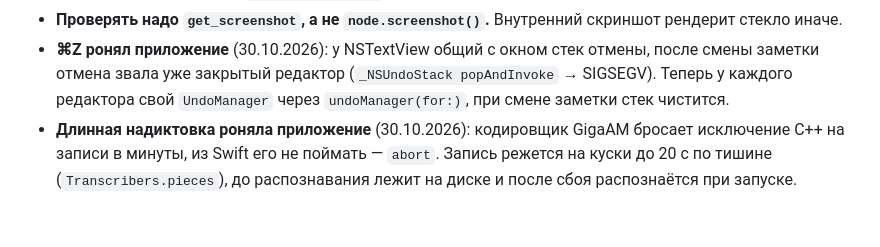
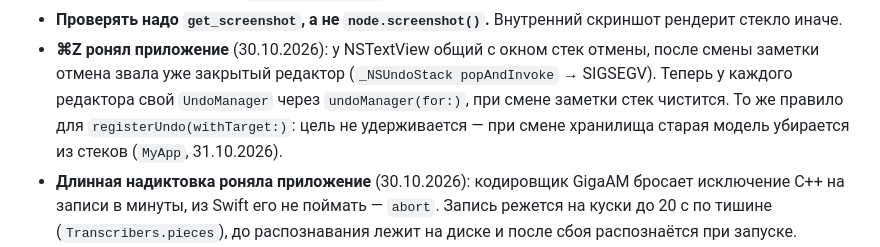
Before and after one commit to Excess-Lab/-notes-, a Markdown page: docs/PITFALLS.md, the part around the change. Rendered like a GitHub page; blank space fills up the shorter version.

```diff
--- a/docs/PITFALLS.md
+++ b/docs/PITFALLS.md
@@ -76,7 +76,9 @@
 - **Проверять надо `get_screenshot`, а не `node.screenshot()`.** Внутренний скриншот рендерит стекло иначе.
 - **⌘Z ронял приложение** (30.10.2026): у NSTextView общий с окном стек отмены, после смены заметки
   отмена звала уже закрытый редактор (`_NSUndoStack popAndInvoke` → SIGSEGV). Теперь у каждого редактора
-  свой `UndoManager` через `undoManager(for:)`, при смене заметки стек чистится.
+  свой `UndoManager` через `undoManager(for:)`, при смене заметки стек чистится. То же правило для
+  `registerUndo(withTarget:)`: цель не удерживается — при смене хранилища старая модель убирается из стеков
+  (`MyApp`, 31.10.2026).
 - **Длинная надиктовка роняла приложение** (30.10.2026): кодировщик GigaAM бросает исключение C++ на записи
   в минуты, из Swift его не поймать — `abort`. Запись режется на куски до 20 с по тишине
   (`Transcribers.pieces`), до распознавания лежит на диске и после сбоя распознаётся при запуске.
```
Also changed, not shown: docs/DECISIONS.md (+6 -0 lines), docs/TASKS.md (+1 -0 lines).
